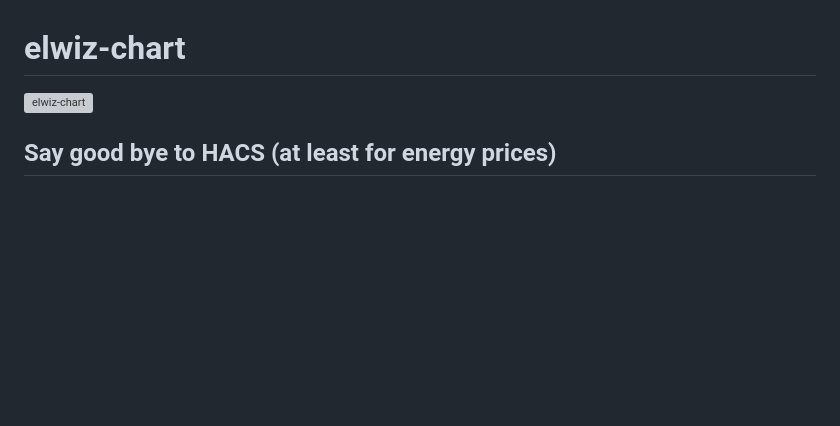
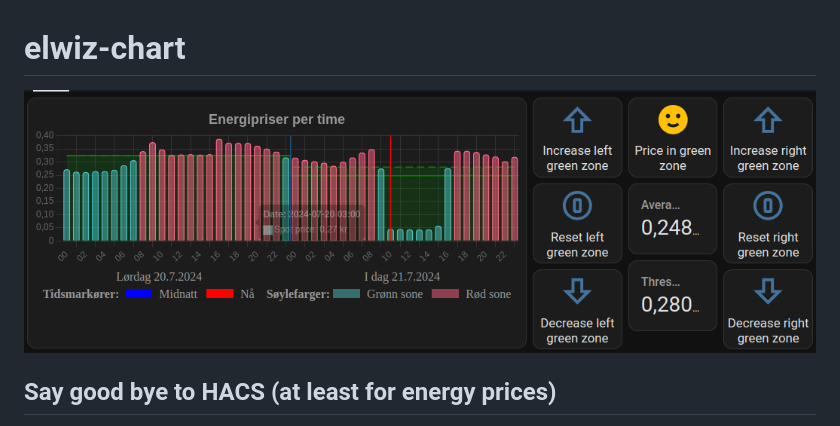
Before and after one commit to iotux/ElWiz, a Markdown page: doc/elwiz-chart.md, the part around the change. Rendered like a GitHub page; blank space fills up the shorter version; grey boxes are pictures that could not be loaded.

Commit message:
Added chart screenshot

```diff
--- a/doc/elwiz-chart.md
+++ b/doc/elwiz-chart.md
@@ -1,6 +1,6 @@
 # elwiz-chart
 
-![elwiz-chart](https://github.com/iotux/ElWiz/blob/master/doc/chartf_and_panel.png?raw=true)
+![elwiz-chart](https://github.com/iotux/ElWiz/blob/master/doc/chart_and_panel.png?raw=true)
 
 ## Say good bye to HACS (at least for energy prices)
 
```
